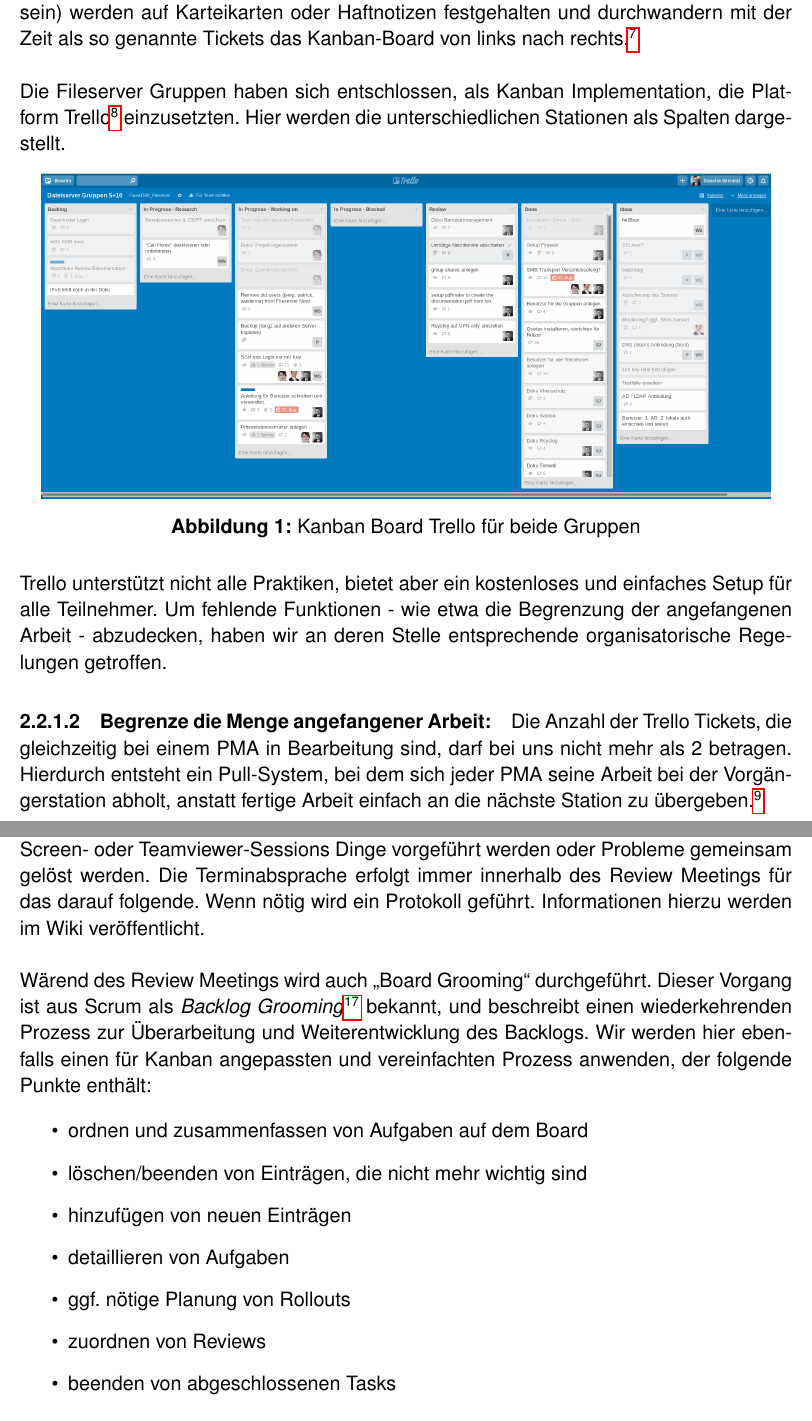
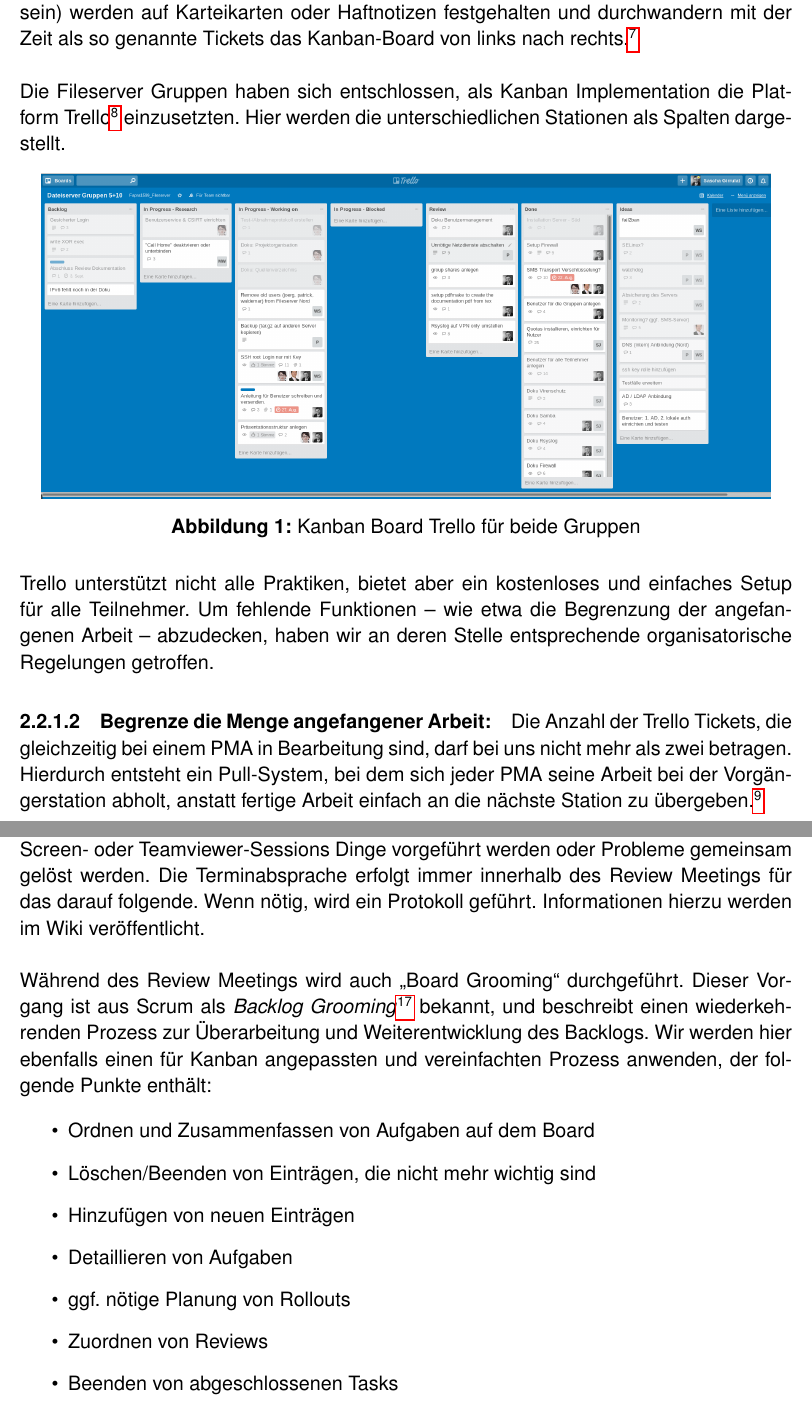
Before and after one commit to mvw/Wilddiebe10, a LaTeX paper (docs/Projektdokumentation.tex): two parts of pages 8 and 13 of 79, joined at a grey line, cut so that both start at the same text. Compiled offline with pdfLaTeX.

Commit message:
Korrekuren Projektorga

```diff
--- a/docs/Projektdokumentation.tex
+++ b/docs/Projektdokumentation.tex
@@ -92,7 +92,7 @@
 Karteikarten oder Haftnotizen festgehalten und durchwandern mit der Zeit als so
 genannte Tickets das Kanban-Board von links nach rechts.\footcite{wikiKanban}\\
 
-Die Fileserver Gruppen haben sich entschlossen, als Kanban Implementation, die
+Die Fileserver Gruppen haben sich entschlossen, als Kanban Implementation die
 Platform Trello\footcite{trelloboard} einzusetzten. Hier werden die
 unterschiedlichen Stationen als Spalten dargestellt.
 
@@ -103,9 +103,9 @@
 	\label{fig:nettop}
 \end{figure}
 
-Trello unterstützt nicht alle Praktiken, bietet aber ein kostenloses und einfaches Setup für alle Teilnehmer. Um fehlende Funktionen - wie etwa die Begrenzung der angefangenen Arbeit - abzudecken, haben wir an deren Stelle entsprechende organisatorische Regelungen getroffen.
-
-\paragraph{Begrenze die Menge angefangener Arbeit:}Die Anzahl der Trello Tickets, die gleichzeitig bei einem PMA in Bearbeitung sind, darf bei uns nicht mehr als 2 betragen. Hierdurch entsteht ein Pull-System, bei dem sich jeder PMA seine Arbeit bei der Vorgängerstation abholt, anstatt fertige Arbeit einfach an die nächste Station zu übergeben.\footcite{wikiKanban}
+Trello unterstützt nicht alle Praktiken, bietet aber ein kostenloses und einfaches Setup für alle Teilnehmer. Um fehlende Funktionen -- wie etwa die Begrenzung der angefangenen Arbeit -- abzudecken, haben wir an deren Stelle entsprechende organisatorische Regelungen getroffen.
+
+\paragraph{Begrenze die Menge angefangener Arbeit:}Die Anzahl der Trello Tickets, die gleichzeitig bei einem PMA in Bearbeitung sind, darf bei uns nicht mehr als zwei betragen. Hierdurch entsteht ein Pull-System, bei dem sich jeder PMA seine Arbeit bei der Vorgängerstation abholt, anstatt fertige Arbeit einfach an die nächste Station zu übergeben.\footcite{wikiKanban}
 
 \paragraph{Mache die Regeln für den Prozess explizit:}Um sicherzustellen, dass alle Beteiligten des Prozesses wissen, unter welchen Annahmen und Gesetzmäßigkeiten man arbeitet, werden möglichst alle Regeln, die es gibt, explizit gemacht. Dazu gehören z.B.
 \begin{itemize}
@@ -216,18 +216,18 @@
 \end{itemize}
 
 \subsubsection{Review-Meetings}
-Einmal in der Woche wird ein Review Meeting durchgeführt, bei dem alle PMA kurz für die Gruppen erläutern, was in der Zwischenzeit geschehen ist. Bei Bedarf können über Screen- oder Teamviewer-Sessions Dinge vorgeführt werden oder Probleme gemeinsam gelöst werden. Die Terminabsprache erfolgt immer innerhalb des Review Meetings für das darauf folgende. Wenn nötig wird ein Protokoll geführt. Informationen hierzu werden im Wiki veröffentlicht. \\
-
-Wärend des Review Meetings wird auch „Board Grooming“ durchgeführt. Dieser Vorgang ist aus Scrum als \textit{Backlog Grooming}\footcite{wikiScrum} bekannt, und beschreibt einen wiederkehrenden Prozess zur Überarbeitung und Weiterentwicklung des Backlogs. Wir werden hier ebenfalls einen für Kanban angepassten und vereinfachten Prozess anwenden, der folgende Punkte enthält:
-
-\begin{itemize}
-\item ordnen und zusammenfassen von Aufgaben auf dem Board
-\item löschen/beenden von Einträgen, die nicht mehr wichtig sind
-\item hinzufügen von neuen Einträgen
-\item detaillieren von Aufgaben
+Einmal in der Woche wird ein Review Meeting durchgeführt, bei dem alle PMA kurz für die Gruppen erläutern, was in der Zwischenzeit geschehen ist. Bei Bedarf können über Screen- oder Teamviewer-Sessions Dinge vorgeführt werden oder Probleme gemeinsam gelöst werden. Die Terminabsprache erfolgt immer innerhalb des Review Meetings für das darauf folgende. Wenn nötig, wird ein Protokoll geführt. Informationen hierzu werden im Wiki veröffentlicht. \\
+
+Während des Review Meetings wird auch „Board Grooming“ durchgeführt. Dieser Vorgang ist aus Scrum als \textit{Backlog Grooming}\footcite{wikiScrum} bekannt, und beschreibt einen wiederkehrenden Prozess zur Überarbeitung und Weiterentwicklung des Backlogs. Wir werden hier ebenfalls einen für Kanban angepassten und vereinfachten Prozess anwenden, der folgende Punkte enthält:
+
+\begin{itemize}
+\item Ordnen und Zusammenfassen von Aufgaben auf dem Board
+\item Löschen/Beenden von Einträgen, die nicht mehr wichtig sind
+\item Hinzufügen von neuen Einträgen
+\item Detaillieren von Aufgaben
 \item ggf. nötige Planung von Rollouts
-\item zuordnen von Reviews
-\item beenden von abgeschlossenen Tasks
+\item Zuordnen von Reviews
+\item Beenden von abgeschlossenen Tasks
 \end{itemize}
 
 \subsection{Priorisierung}
```
Also changed, not shown: docs/Projektdokumentation.tex (6 more changed lines).
